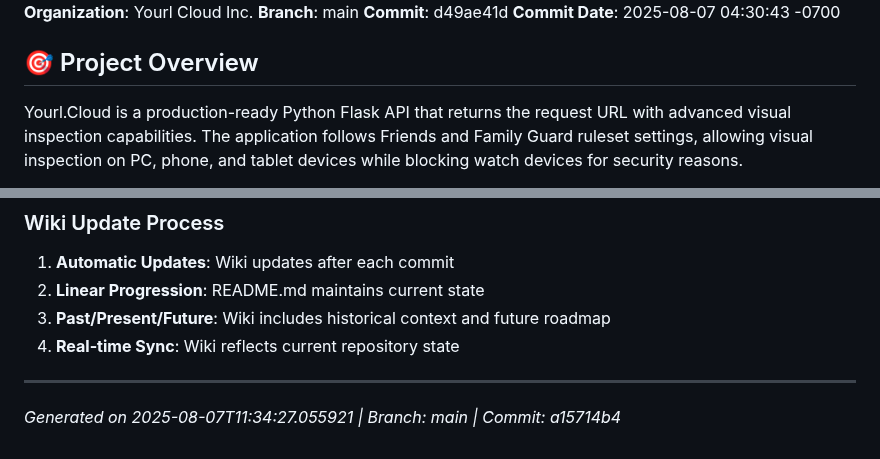
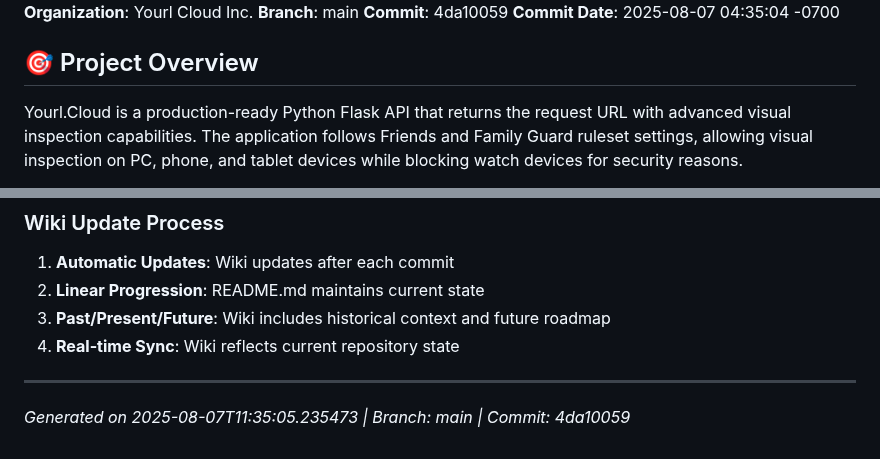
Before and after one commit to XDM-ZSBW/yourl.cloud, a Markdown page: wiki/Home.md, 2 parts joined by grey strips. Drawn GitHub-style.

Commit message:
🔄 Update wiki/Home.md - Refresh timestamp and commit information to reflect latest changes

```diff
--- a/wiki/Home.md
+++ b/wiki/Home.md
@@ -4,8 +4,8 @@
 **Session ID**: f1d78acb-de07-46e0-bfa7-f5b75e3c0c49
 **Organization**: Yourl Cloud Inc.
 **Branch**: main
-**Commit**: d49ae41d
-**Commit Date**: 2025-08-07 04:30:43 -0700
+**Commit**: 4da10059
+**Commit Date**: 2025-08-07 04:35:04 -0700
 
 ## 🎯 Project Overview
 
@@ -185,4 +185,4 @@ The application serves as both a testing/development tool and a production servi
 
 ---
 
-*Generated on 2025-08-07T11:34:27.055921 | Branch: main | Commit: a15714b4*
+*Generated on 2025-08-07T11:35:05.235473 | Branch: main | Commit: 4da10059*
```
Also changed, not shown: other parts of wiki/Home.md (+1 -1 lines).
